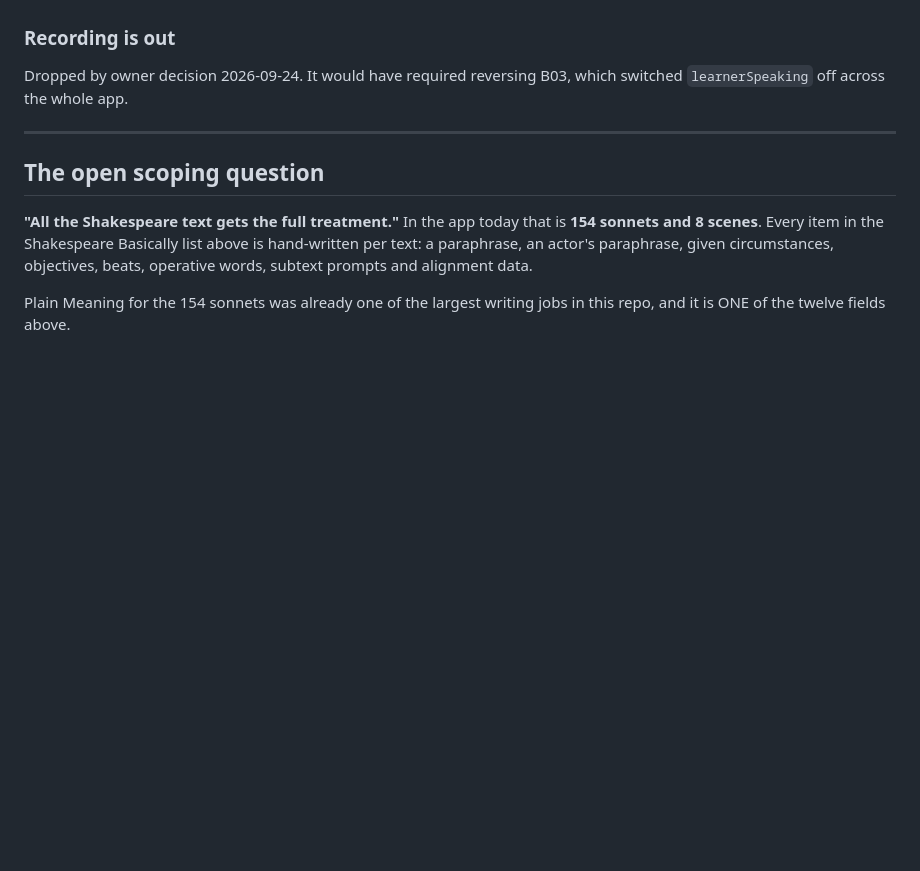
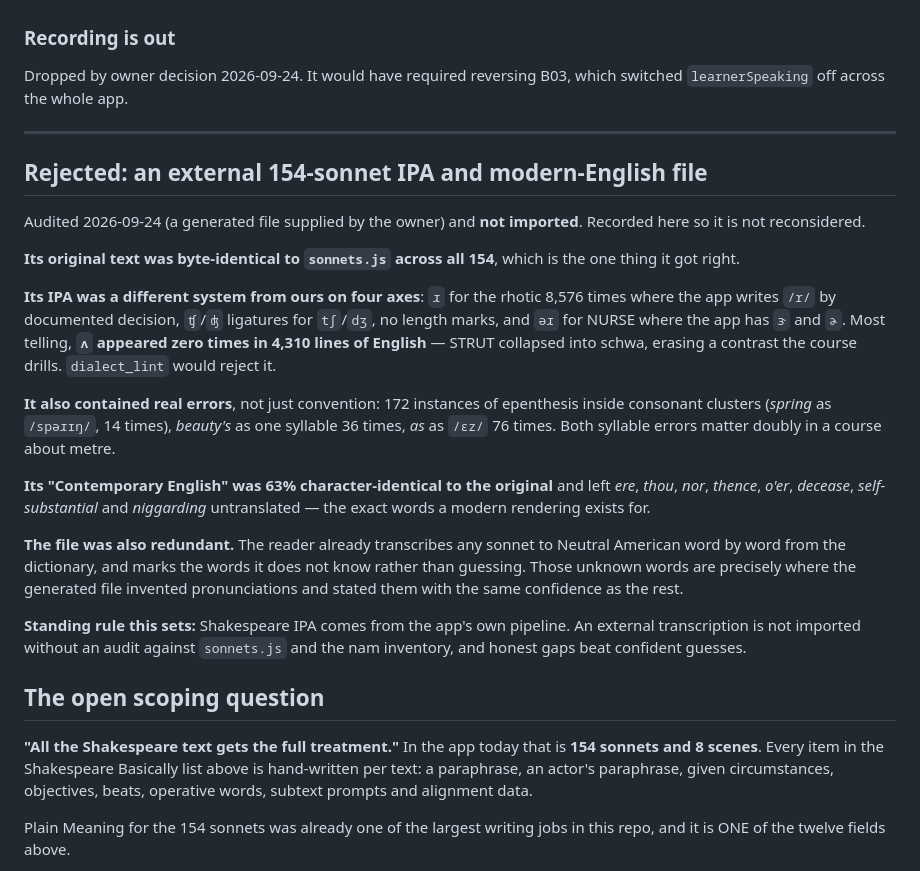
Before and after one commit to frankierocco3-coder/IPA-App, a Markdown page: docs/SHAKESPEARE_COURSE_OUTLINE.md, the part around the change. GitHub-like rendering; blank space fills up the shorter version.

Commit message:
Reject an external sonnet IPA and modern-English file, and say why
A generated 154-sonnet file (original + contemporary English + General
American IPA) was audited against sonnets.js and the nam inventory and is
NOT imported. The reasoning is recorded in the course outline so nobody
re-opens it.

What it got right: its original text is byte-identical to sonnets.js
across all 154 sonnets. No misquotation, correct line counts, correct
curly apostrophes.

Its IPA is a different system from this app's on four axes at once: the
rhotic written ɹ 8,576 times where a documented owner decision writes
/r/ in broad transcription; ʧ and ʤ ligatures for tʃ and dʒ; no length
marks where nam uses iː uː ɔː; and əɹ for NURSE where the app has ɝ and
ɚ. The clearest signal is that ʌ appears ZERO times in 4,310 lines of
English, so STRUT is collapsed into schwa and a contrast the course
drills disappears. dialect_lint rejects wrong-system symbols, so this
would fail the gate on import.

It also carries real errors. 172 instances of epenthesis inside
consonant clusters, including spring as /spəɹɪŋ/ fourteen times, which is
a different word. beauty's as one syllable 36 times. as as /ɛz/ 76
times. self-substantial rendered roughly as self-sun-station. The two
syllable errors matter twice over in a course about metre.

Its Contemporary English is 63% character-identical to the original and
82% similar overall. It leaves ere, thou, nor, thence, o'er, decease,
self-substantial and niggarding untranslated, which are the words a
modern rendering exists to handle. Shipping niggarding inside a text
labelled contemporary English is its own problem.

And it was redundant. The reader already transcribes a sonnet to Neutral
American word by word from the dictionary and MARKS the words it does not
know instead of guessing. Those gaps are exactly where the generated file
invented pronunciations and presented them in the same notation as
everything else.

Standing rule recorded: Shakespeare IPA comes from the app's own
pipeline, external transcriptions are audited against sonnets.js and the
nam inventory before any import, and an honest gap beats a confident
guess.

Nothing imported; no code or data changed.

Co-Authored-By: Claude Opus 5 <noreply@anthropic.com>

```diff
--- a/docs/SHAKESPEARE_COURSE_OUTLINE.md
+++ b/docs/SHAKESPEARE_COURSE_OUTLINE.md
@@ -206,6 +206,42 @@ B03, which switched `learnerSpeaking` off across the whole app.
 
 ---
 
+## Rejected: an external 154-sonnet IPA and modern-English file
+
+Audited 2026-09-24 (a generated file supplied by the owner) and **not
+imported**. Recorded here so it is not reconsidered.
+
+**Its original text was byte-identical to `sonnets.js` across all 154**,
+which is the one thing it got right.
+
+**Its IPA was a different system from ours on four axes**: `ɹ` for the
+rhotic 8,576 times where the app writes `/r/` by documented decision,
+`ʧ`/`ʤ` ligatures for `tʃ`/`dʒ`, no length marks, and `əɹ` for NURSE
+where the app has `ɝ` and `ɚ`. Most telling, **`ʌ` appeared zero times in
+4,310 lines of English** — STRUT collapsed into schwa, erasing a contrast
+the course drills. `dialect_lint` would reject it.
+
+**It also contained real errors**, not just convention: 172 instances of
+epenthesis inside consonant clusters (*spring* as `/spəɹɪŋ/`, 14 times),
+*beauty's* as one syllable 36 times, *as* as `/ɛz/` 76 times. Both
+syllable errors matter doubly in a course about metre.
+
+**Its "Contemporary English" was 63% character-identical to the
+original** and left *ere*, *thou*, *nor*, *thence*, *o'er*, *decease*,
+*self-substantial* and *niggarding* untranslated — the exact words a
+modern rendering exists for.
+
+**The file was also redundant.** The reader already transcribes any
+sonnet to Neutral American word by word from the dictionary, and marks
+the words it does not know rather than guessing. Those unknown words are
+precisely where the generated file invented pronunciations and stated
+them with the same confidence as the rest.
+
+**Standing rule this sets:** Shakespeare IPA comes from the app's own
+pipeline. An external transcription is not imported without an audit
+against `sonnets.js` and the nam inventory, and honest gaps beat
+confident guesses.
+
 ## The open scoping question
 
 **"All the Shakespeare text gets the full treatment."** In the app today
```
